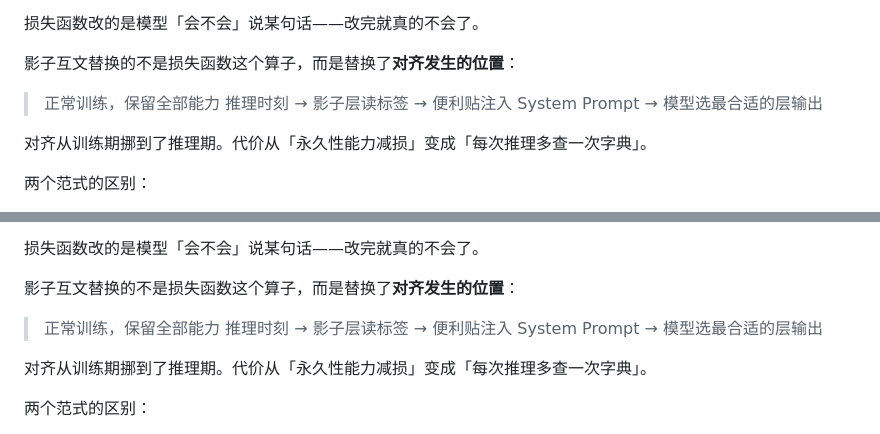
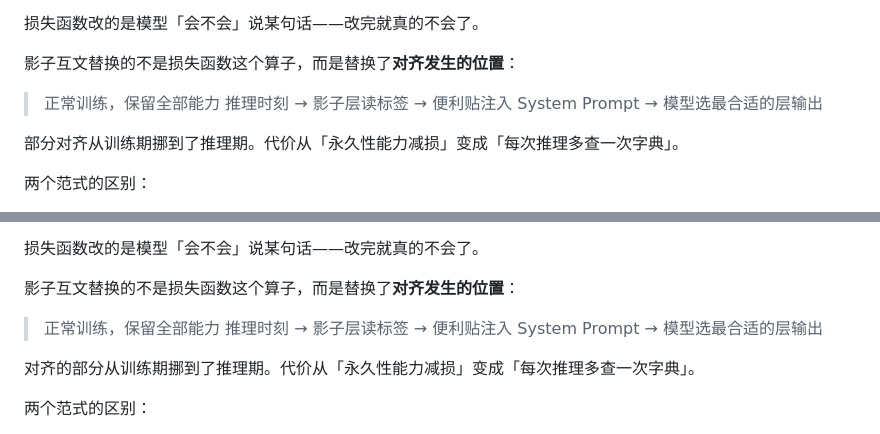
Before and after one commit to sisicat77/shadow-intertext, a Markdown page: README.md, 2 parts joined by grey strips. GitHub-like rendering.

```diff
--- a/README.md
+++ b/README.md
@@ -122,7 +122,7 @@ System Prompt 的优先级天然高于用户消息。拦截互文写在这里，
 > 正常训练，保留全部能力
 > 推理时刻 → 影子层读标签 → 便利贴注入 System Prompt → 模型选最合适的层输出
 
-对齐从训练期挪到了推理期。代价从「永久性能力减损」变成「每次推理多查一次字典」。
+部分对齐从训练期挪到了推理期。代价从「永久性能力减损」变成「每次推理多查一次字典」。
 
 两个范式的区别：
 
@@ -183,7 +183,7 @@ System Prompt 的优先级天然高于用户消息。拦截互文写在这里，
 > 正常训练，保留全部能力
 > 推理时刻 → 影子层读标签 → 便利贴注入 System Prompt → 模型选最合适的层输出
 
-对齐从训练期挪到了推理期。代价从「永久性能力减损」变成「每次推理多查一次字典」。
+对齐的部分从训练期挪到了推理期。代价从「永久性能力减损」变成「每次推理多查一次字典」。
 
 两个范式的区别：
 
```
